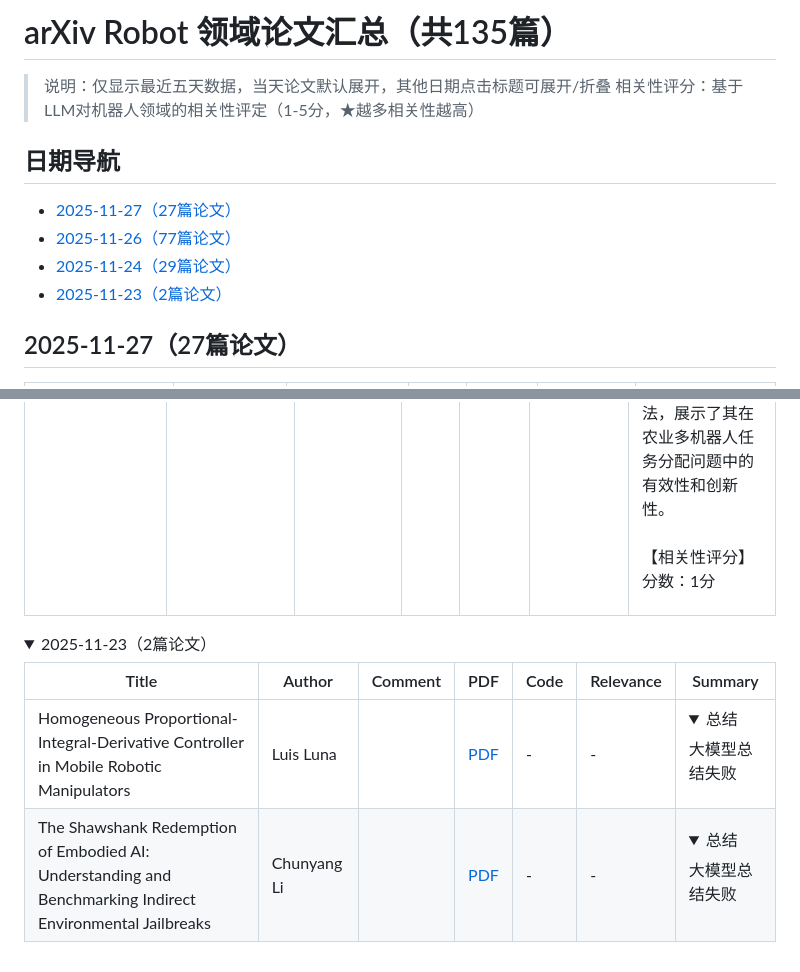
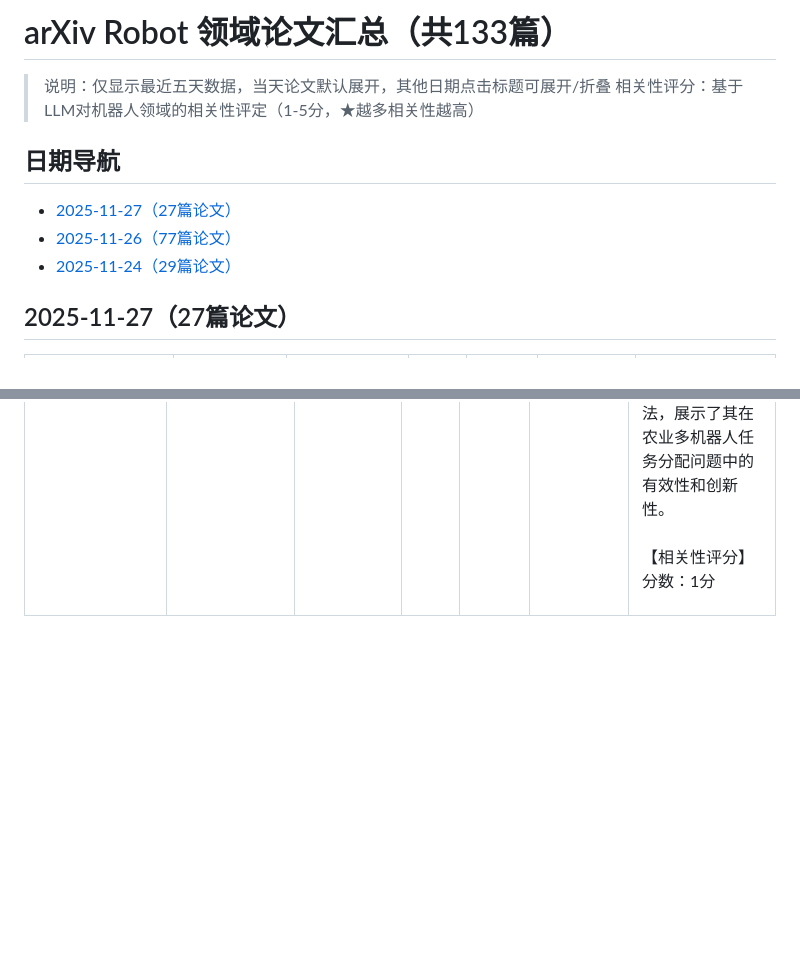
Before and after one commit to RainbowNebula/robot-paper-daily, a Markdown page: README.md, 2 parts joined by grey strips. Rendered like a GitHub page; folded sections open; blank space fills up the shorter version.

Commit message:
Github Action Automatic Update CV Papers

```diff
--- a/README.md
+++ b/README.md
@@ -1,4 +1,4 @@
-# arXiv Robot 领域论文汇总（共135篇）
+# arXiv Robot 领域论文汇总（共133篇）
 
 > 说明：仅显示最近五天数据，当天论文默认展开，其他日期点击标题可展开/折叠
 > 相关性评分：基于LLM对机器人领域的相关性评定（1-5分，★越多相关性越高）
@@ -7,7 +7,6 @@
 - [2025-11-27（27篇论文）](#date-20251127)
 - [2025-11-26（77篇论文）](#date-20251126)
 - [2025-11-24（29篇论文）](#date-20251124)
-- [2025-11-23（2篇论文）](#date-20251123)
 
 ## <a id='date-20251127'></a>2025-11-27（27篇论文）
 
@@ -162,13 +161,3 @@
 | A segment anchoring-based balancing algorithm for agricultural multi-robot task allocation with energy constraints | Peng Chen |  | [PDF](https://arxiv.org/pdf/2511.17076) | - | ★☆☆☆☆ | <details><summary>总结</summary>【论文的motivation是什么】  <br>1. 多机器人系统在农业中提高效率和降低成本的需求。  <br>2. 解决农业多机器人任务分配中的能量管理问题。  <br>3. 传统优化方法在动态负载和能量约束下的局限性。  <br><br>【前人的工作如何解决该问题，存在哪些空白】  <br>1. 现有研究主要集中在单次任务分配，未考虑多次操作和动态负载。  <br>2. 现有方法未能有效处理能量约束对任务调度的影响。  <br><br>【提出了什么创新的方法】  <br>本研究提出了基于段锚定的平衡算法（SABA），其核心在于两个机制的结合：顺序锚定和平衡机制，利用充电决策作为“锚”来系统性重构被能量约束打断的路径；比例分割基础的重平衡机制则负责对最终解决方案的makespan进行细致平衡和调整。通过在真实案例和基准实例上的广泛比较实验，SABA在解决收敛性和多样性方面全面超越了六种最先进的算法，展示了其在农业多机器人任务分配问题中的有效性和创新性。  <br><br>【相关性评分】  <br>分数：1分</details> |
 
 </details>
-
-<details>
-<summary><a id='date-20251123'></a>2025-11-23（2篇论文）</summary>
-
-| Title | Author | Comment | PDF | Code | Relevance | Summary |
-|----------|----|---|---|---|---|----------|
-| Homogeneous Proportional-Integral-Derivative Controller in Mobile Robotic Manipulators | Luis Luna |  | [PDF](https://arxiv.org/pdf/2511.16406) | - | - | <details><summary>总结</summary>大模型总结失败</details> |
-| The Shawshank Redemption of Embodied AI: Understanding and Benchmarking Indirect Environmental Jailbreaks | Chunyang Li |  | [PDF](https://arxiv.org/pdf/2511.16347) | - | - | <details><summary>总结</summary>大模型总结失败</details> |
-
-</details>
```
